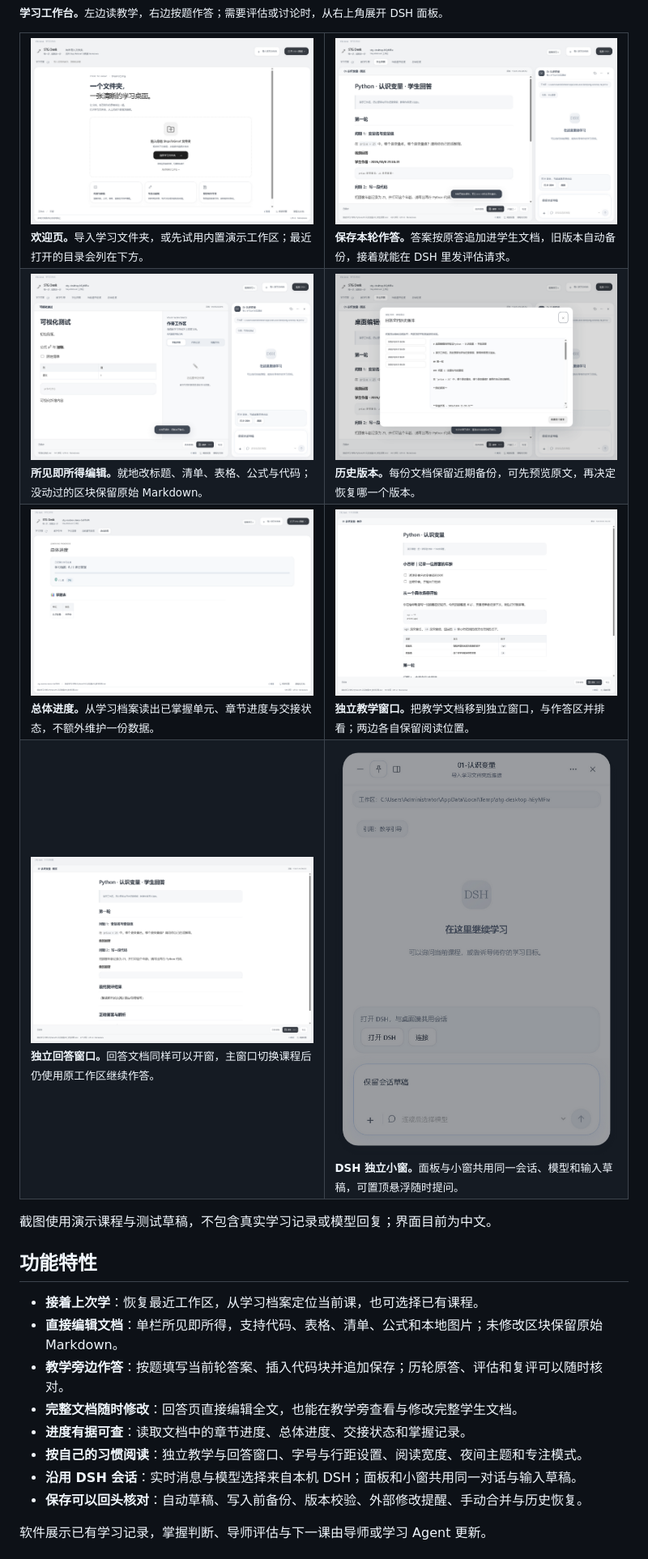
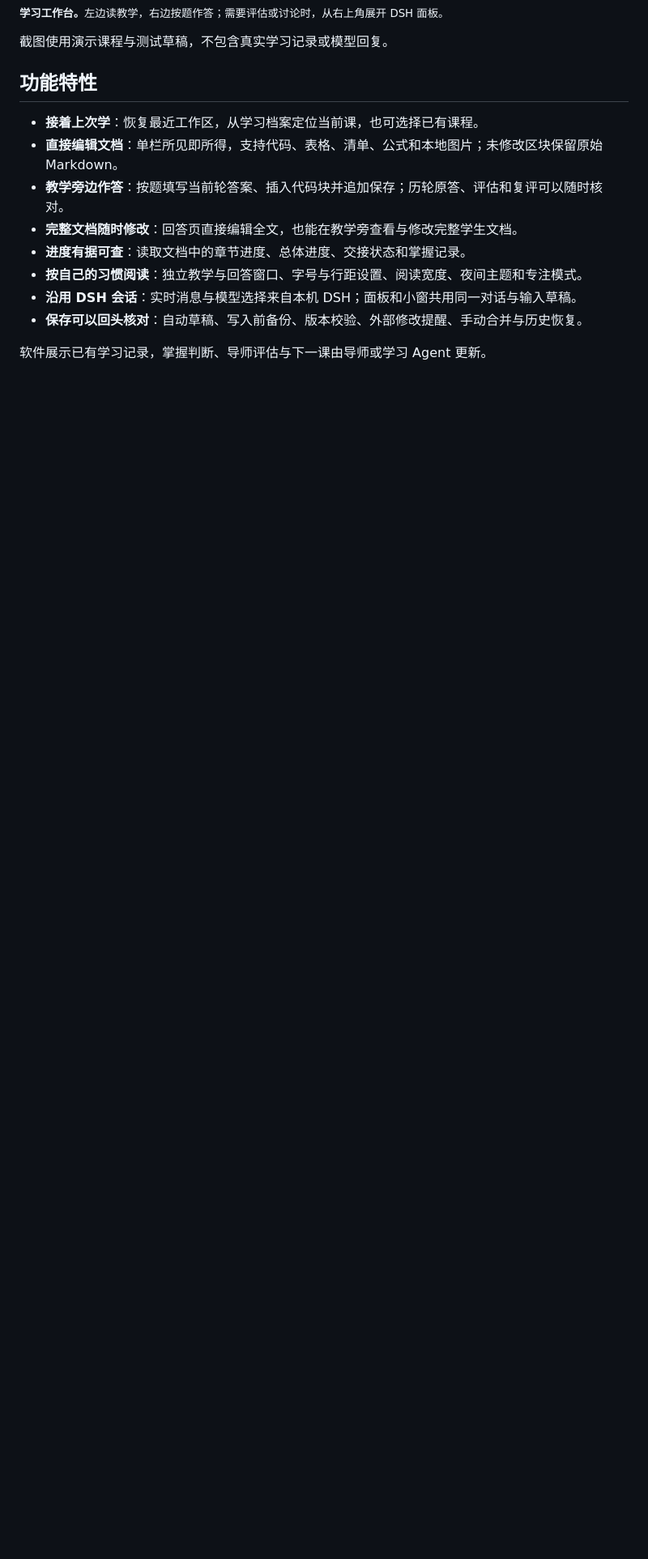
Before and after one commit to wildcat430524/STG-Desk, a Markdown page: README.md, the part around one of its changes. Shown at 81% size. GitHub-like rendering; blank space fills up the shorter version.

```diff
--- a/README.md
+++ b/README.md
@@ -29,26 +29,7 @@ STG Desk 是面向 [StepsToGreat](https://github.com/wildcat430524/StepsToGreat)
 ![学习工作台：教学文档与作答区，DSH 按需展开](docs/screenshots/workspace.png)<br>
 <sub><strong>学习工作台。</strong>左边读教学，右边按题作答；需要评估或讨论时，从右上角展开 DSH 面板。</sub>
 
-<table>
-<tr>
-<td width="50%"><img src="docs/screenshots/welcome.png" alt="欢迎页与导入入口"><br><sub><strong>欢迎页。</strong>导入学习文件夹，或先试用内置演示工作区；最近打开的目录会列在下方。</sub></td>
-<td width="50%"><img src="docs/screenshots/answer-saved.png" alt="保存本轮作答"><br><sub><strong>保存本轮作答。</strong>答案按原答追加进学生文档，旧版本自动备份，接着就能在 DSH 里发评估请求。</sub></td>
-</tr>
-<tr>
-<td width="50%"><img src="docs/screenshots/visual-editor.png" alt="所见即所得编辑"><br><sub><strong>所见即所得编辑。</strong>就地改标题、清单、表格、公式与代码；没动过的区块保留原始 Markdown。</sub></td>
-<td width="50%"><img src="docs/screenshots/history.png" alt="历史版本与恢复"><br><sub><strong>历史版本。</strong>每份文档保留近期备份，可先预览原文，再决定恢复哪一个版本。</sub></td>
-</tr>
-<tr>
-<td width="50%"><img src="docs/screenshots/overall-progress.png" alt="总体进度与掌握表"><br><sub><strong>总体进度。</strong>从学习档案读出已掌握单元、章节进度与交接状态，不额外维护一份数据。</sub></td>
-<td width="50%"><img src="docs/screenshots/teaching-window.png" alt="独立教学窗口"><br><sub><strong>独立教学窗口。</strong>把教学文档移到独立窗口，与作答区并排看；两边各自保留阅读位置。</sub></td>
-</tr>
-<tr>
-<td width="50%"><img src="docs/screenshots/student-window.png" alt="独立回答窗口"><br><sub><strong>独立回答窗口。</strong>回答文档同样可以开窗，主窗口切换课程后仍使用原工作区继续作答。</sub></td>
-<td width="50%"><img src="docs/screenshots/dsh-floating.png" alt="DSH 独立小窗"><br><sub><strong>DSH 独立小窗。</strong>面板与小窗共用同一会话、模型和输入草稿，可置顶悬浮随时提问。</sub></td>
-</tr>
-</table>
-
-截图使用演示课程与测试草稿，不包含真实学习记录或模型回复；界面目前为中文。
+截图使用演示课程与测试草稿，不包含真实学习记录或模型回复。
 
 ## 功能特性
 
```
Also changed, not shown: other parts of README.md (+31 -1 lines), README.en.md (+32 -21 lines).
